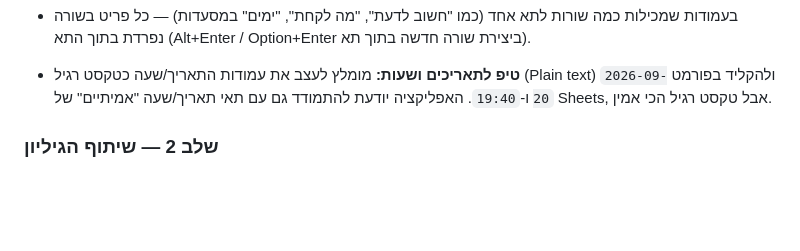
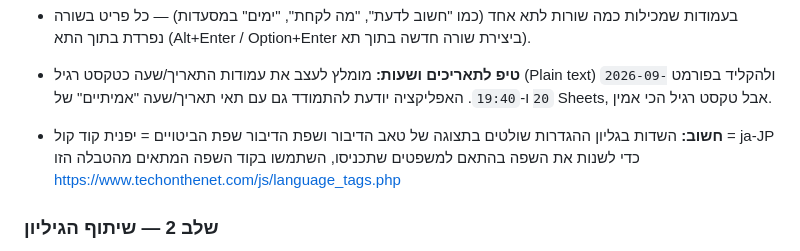
Before and after one commit to ozshar01/TripPlan, a Markdown page: README.md, the part around the change. GitHub-like rendering; blank space fills up the shorter version.

Commit message:
Update README with language and formatting tips
Added important notes regarding language settings and formatting in the settings sheet.

```diff
--- a/README.md
+++ b/README.md
@@ -36,6 +36,10 @@
 
 - בעמודות שמכילות כמה שורות לתא אחד (כמו "חשוב לדעת", "מה לקחת", "ימים" במסעדות) — כל פריט בשורה נפרדת בתוך התא (Alt+Enter / Option+Enter ביצירת שורה חדשה בתוך תא).
 - **טיפ לתאריכים ושעות:** מומלץ לעצב את עמודות התאריך/שעה כטקסט רגיל (Plain text) ולהקליד בפורמט `2026-09-20` ו-`19:40`. האפליקציה יודעת להתמודד גם עם תאי תאריך/שעה "אמיתיים" של Sheets, אבל טקסט רגיל הכי אמין.
+- **חשוב:** השדות בגליון ההגדרות שולטים בתצוגה של טאב הדיבור ושפת הדיבור
+שפת הביטויים =	יפנית
+קוד קול = ja-JP
+כדי לשנות את השפה בהתאם למשפטים שתכניסו, השתמשו בקוד השפה המתאים מהטבלה הזו https://www.techonthenet.com/js/language_tags.php
 
 ### שלב 2 — שיתוף הגיליון
 
```
